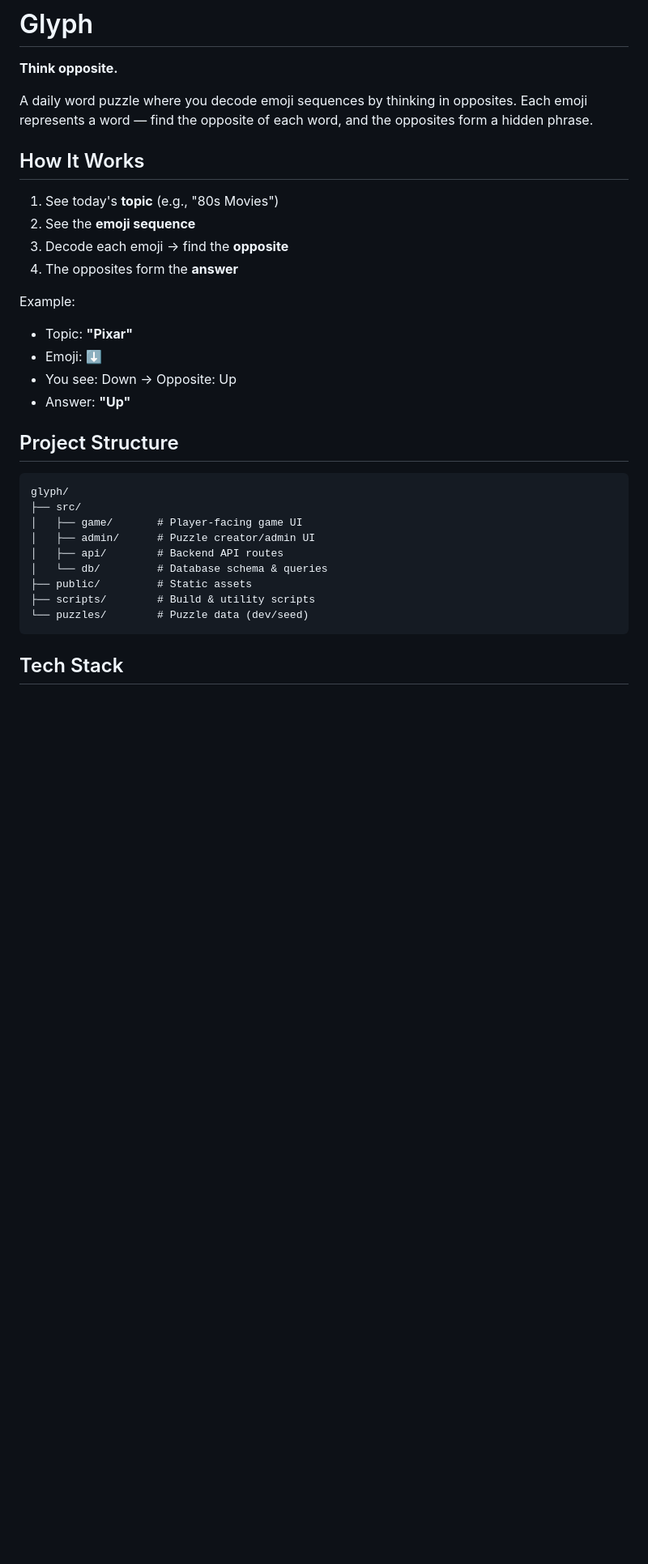
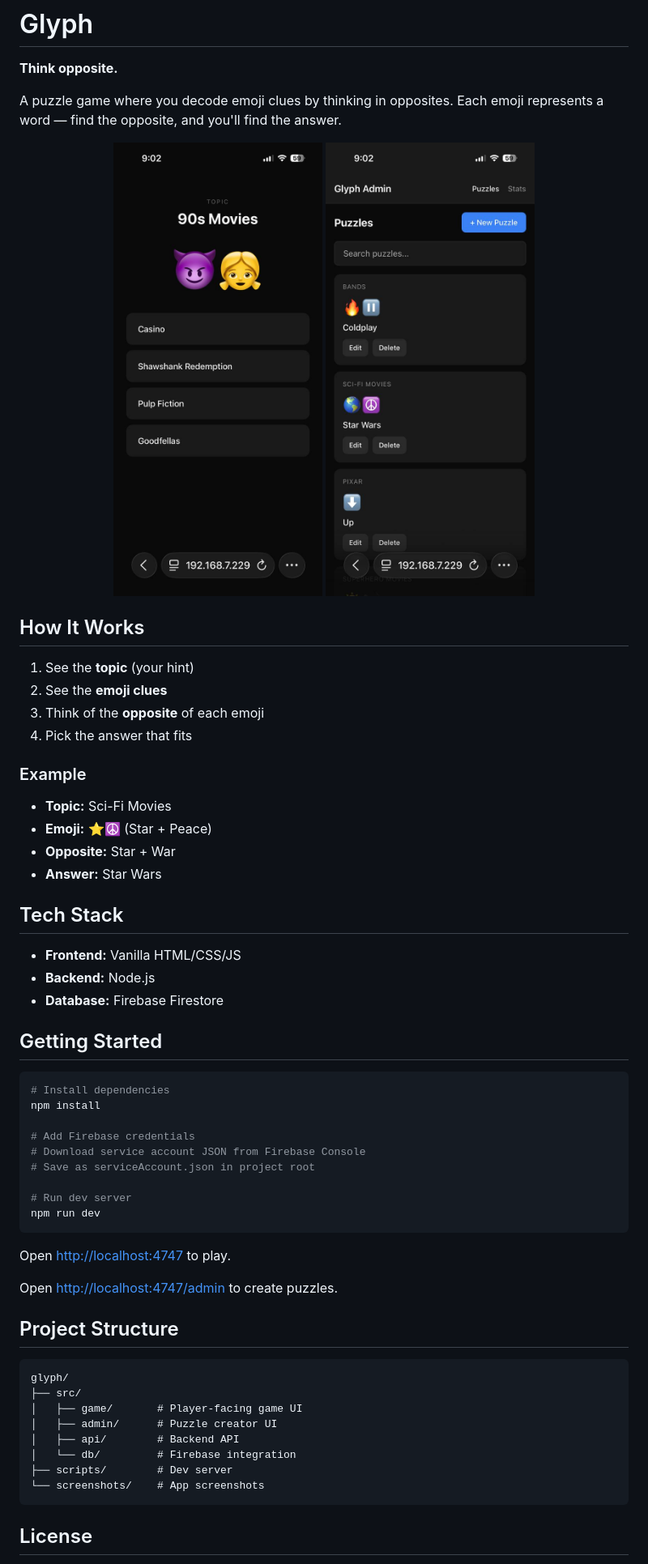
Before and after one commit to shaunandrews/glyph, a Markdown page: README.md, the part around one of its changes. Shown at 81% size. Drawn GitHub-style; pictures changed too: screenshots/admin.jpg (added), screenshots/game.jpg (added); blank space fills up the shorter version.

Commit message:
Add README with screenshots

````diff
--- a/README.md
+++ b/README.md
@@ -2,20 +2,50 @@
 
 **Think opposite.**
 
-A daily word puzzle where you decode emoji sequences by thinking in opposites. Each emoji represents a word — find the opposite of each word, and the opposites form a hidden phrase.
+A puzzle game where you decode emoji clues by thinking in opposites. Each emoji represents a word — find the opposite, and you'll find the answer.
+
+<p align="center">
+  <img src="screenshots/game.jpg" width="280" alt="Glyph gameplay" />
+  <img src="screenshots/admin.jpg" width="280" alt="Glyph admin" />
+</p>
 
 ## How It Works
 
-1. See today's **topic** (e.g., "80s Movies")
-2. See the **emoji sequence**
-3. Decode each emoji → find the **opposite**
-4. The opposites form the **answer**
+1. See the **topic** (your hint)
+2. See the **emoji clues**
+3. Think of the **opposite** of each emoji
+4. Pick the answer that fits
 
-Example:
-- Topic: **"Pixar"**
-- Emoji: ⬇️
-- You see: Down → Opposite: Up
-- Answer: **"Up"**
+### Example
+
+- **Topic:** Sci-Fi Movies
+- **Emoji:** ⭐☮️ (Star + Peace)
+- **Opposite:** Star + War
+- **Answer:** Star Wars
+
+## Tech Stack
+
+- **Frontend:** Vanilla HTML/CSS/JS
+- **Backend:** Node.js
+- **Database:** Firebase Firestore
+
+## Getting Started
+
+```bash
+# Install dependencies
+npm install
+
+# Add Firebase credentials
+# Download service account JSON from Firebase Console
+# Save as serviceAccount.json in project root
+
+# Run dev server
+npm run dev
+```
+
+Open [http://localhost:4747](http://localhost:4747) to play.
+
+Open [http://localhost:4747/admin](http://localhost:4747/admin) to create puzzles.
 
 ## Project Structure
 
@@ -23,13 +53,12 @@ Example:
 glyph/
 ├── src/
 │   ├── game/       # Player-facing game UI
-│   ├── admin/      # Puzzle creator/admin UI
-│   ├── api/        # Backend API routes
-│   └── db/         # Database schema & queries
-├── public/         # Static assets
-├── scripts/        # Build & utility scripts
-└── puzzles/        # Puzzle data (dev/seed)
+│   ├── admin/      # Puzzle creator UI
+│   ├── api/        # Backend API
+│   └── db/         # Firebase integration
+├── scripts/        # Dev server
+└── screenshots/    # App screenshots
 ```
 
-## Tech Stack
+## License
 
````
Also changed, not shown: other parts of README.md (+1 -25 lines).
